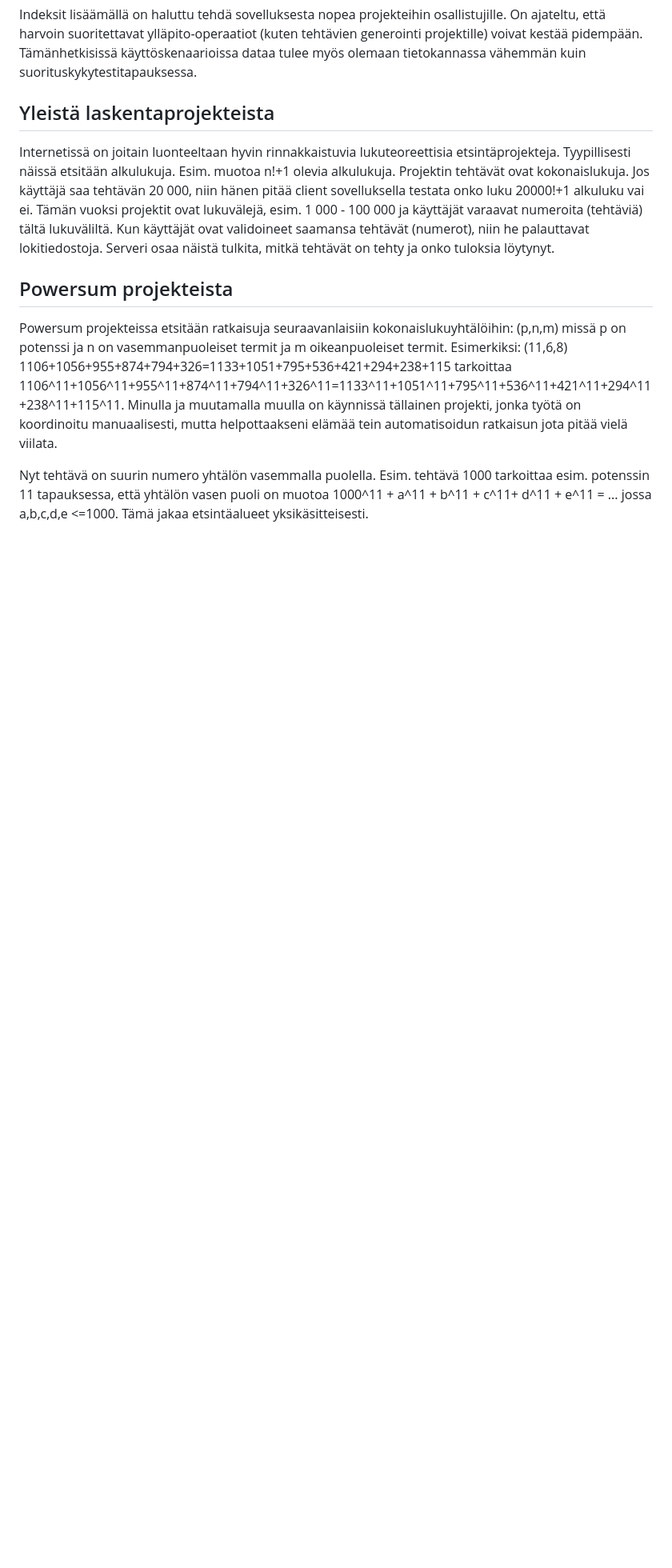
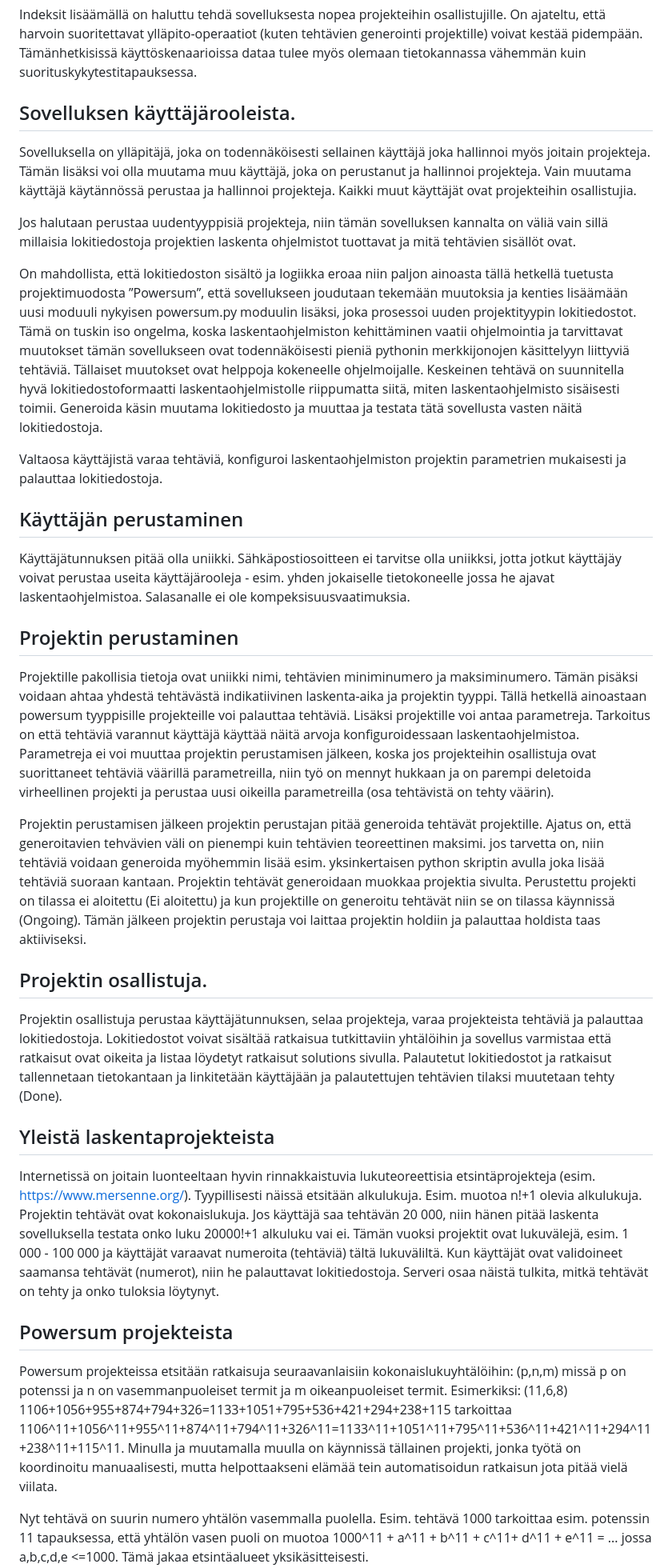
Before and after one commit to nuuttikuosa/laskentaprojektien-hallinta, a Markdown page: README.md, the part around the change printed below. Shown: that part at 80% size. GitHub-like rendering; blank space fills up the shorter version.

Commit message:
Clarified usage and project logic

```diff
--- a/README.md
+++ b/README.md
@@ -65,9 +65,30 @@ Indeksit hidastavat tietokantaan lisäämisoperaatioita, mutta tämä näkyy kä
 
 Indeksit lisäämällä on haluttu tehdä sovelluksesta nopea projekteihin osallistujille. On ajateltu, että harvoin suoritettavat ylläpito-operaatiot (kuten tehtävien generointi projektille) voivat kestää pidempään. Tämänhetkisissä käyttöskenaarioissa dataa tulee myös olemaan tietokannassa vähemmän kuin suorituskykytestitapauksessa.
 
+## Sovelluksen käyttäjärooleista.
+
+Sovelluksella on ylläpitäjä, joka on todennäköisesti sellainen käyttäjä joka hallinnoi myös joitain projekteja. Tämän lisäksi voi olla muutama muu käyttäjä, joka on perustanut ja hallinnoi projekteja. Vain muutama käyttäjä käytännössä perustaa ja hallinnoi projekteja.
+Kaikki muut käyttäjät ovat projekteihin osallistujia.
+
+Jos halutaan perustaa uudentyyppisiä projekteja, niin tämän sovelluksen kannalta on väliä vain sillä millaisia lokitiedostoja projektien laskenta ohjelmistot tuottavat ja mitä tehtävien sisällöt ovat.
+
+On mahdollista, että lokitiedoston sisältö ja logiikka eroaa niin paljon ainoasta tällä hetkellä tuetusta projektimuodosta ”Powersum”, että sovellukseen joudutaan tekemään muutoksia ja kenties lisäämään uusi moduuli nykyisen powersum.py moduulin lisäksi, joka prosessoi uuden projektityypin lokitiedostot. Tämä on tuskin iso ongelma, koska laskentaohjelmiston kehittäminen vaatii ohjelmointia ja tarvittavat muutokset tämän sovellukseen ovat todennäköisesti pieniä pythonin merkkijonojen käsittelyyn liittyviä tehtäviä. Tällaiset muutokset ovat helppoja kokeneelle ohjelmoijalle.  Keskeinen tehtävä on suunnitella hyvä lokitiedostoformaatti laskentaohjelmistolle riippumatta siitä, miten laskentaohjelmisto sisäisesti toimii. Generoida käsin muutama lokitiedosto ja muuttaa ja testata tätä sovellusta vasten näitä lokitiedostoja.
+
+Valtaosa käyttäjistä varaa tehtäviä, konfiguroi laskentaohjelmiston projektin parametrien mukaisesti ja palauttaa lokitiedostoja.
+
+ ## Käyttäjän perustaminen
+ Käyttäjätunnuksen pitää olla uniikki. Sähkäpostiosoitteen ei tarvitse olla uniikksi, jotta jotkut käyttäjäy voivat perustaa useita käyttäjärooleja - esim. yhden jokaiselle tietokoneelle jossa he ajavat laskentaohjelmistoa. Salasanalle ei ole kompeksisuusvaatimuksia.
+
+ ## Projektin perustaminen
+ Projektille pakollisia tietoja ovat uniikki nimi, tehtävien miniminumero ja maksiminumero. Tämän pisäksi voidaan ahtaa yhdestä tehtävästä indikatiivinen laskenta-aika ja projektin tyyppi. Tällä hetkellä ainoastaan powersum tyyppisille projekteille voi palauttaa tehtäviä. Lisäksi projektille voi antaa parametreja. Tarkoitus on että tehtäviä varannut käyttäjä käyttää näitä arvoja konfiguroidessaan laskentaohjelmistoa. Parametreja ei voi muuttaa projektin perustamisen jälkeen, koska jos projekteihin osallistuja ovat suorittaneet tehtäviä väärillä parametreilla, niin työ on mennyt hukkaan ja on parempi deletoida virheellinen projekti ja perustaa uusi oikeilla parametreilla (osa tehtävistä on tehty väärin).
+
+Projektin perustamisen jälkeen projektin perustajan pitää generoida tehtävät projektille. Ajatus on, että generoitavien tehvävien väli on pienempi kuin tehtävien teoreettinen maksimi. jos tarvetta on, niin tehtäviä voidaan generoida myöhemmin lisää esim. yksinkertaisen python skriptin avulla joka lisää tehtäviä suoraan kantaan. Projektin tehtävät generoidaan muokkaa projektia sivulta. Perustettu projekti on tilassa ei aloitettu (Ei aloitettu) ja kun projektille on generoitu tehtävät niin se on tilassa käynnissä (Ongoing). Tämän jälkeen projektin perustaja voi laittaa projektin holdiin ja palauttaa holdista taas aktiiviseksi.
+
+## Projektin osallistuja.
+Projektin osallistuja perustaa käyttäjätunnuksen, selaa projekteja, varaa projekteista tehtäviä ja palauttaa lokitiedostoja. Lokitiedostot voivat sisältää ratkaisua tutkittaviin yhtälöihin ja sovellus varmistaa että ratkaisut ovat oikeita ja listaa löydetyt ratkaisut solutions sivulla. Palautetut lokitiedostot ja ratkaisut tallennetaan tietokantaan ja linkitetään käyttäjään ja palautettujen tehtävien tilaksi muutetaan tehty (Done).
 
  ## Yleistä laskentaprojekteista
-Internetissä on joitain luonteeltaan hyvin rinnakkaistuvia lukuteoreettisia etsintäprojekteja. Tyypillisesti näissä etsitään alkulukuja. Esim. muotoa n!+1 olevia alkulukuja. Projektin tehtävät ovat kokonaislukuja. Jos käyttäjä saa tehtävän 20 000, niin hänen pitää client sovelluksella testata onko luku 20000!+1 alkuluku vai ei. Tämän vuoksi projektit ovat lukuvälejä, esim. 1 000 - 100 000 ja käyttäjät varaavat numeroita (tehtäviä) tältä lukuväliltä. Kun käyttäjät ovat validoineet saamansa tehtävät (numerot), niin he palauttavat lokitiedostoja. Serveri osaa näistä tulkita, mitkä tehtävät on tehty ja onko tuloksia löytynyt.
+Internetissä on joitain luonteeltaan hyvin rinnakkaistuvia lukuteoreettisia etsintäprojekteja (esim. https://www.mersenne.org/). Tyypillisesti näissä etsitään alkulukuja. Esim. muotoa n!+1 olevia alkulukuja. Projektin tehtävät ovat kokonaislukuja. Jos käyttäjä saa tehtävän 20 000, niin hänen pitää laskenta sovelluksella testata onko luku 20000!+1 alkuluku vai ei. Tämän vuoksi projektit ovat lukuvälejä, esim. 1 000 - 100 000 ja käyttäjät varaavat numeroita (tehtäviä) tältä lukuväliltä. Kun käyttäjät ovat validoineet saamansa tehtävät (numerot), niin he palauttavat lokitiedostoja. Serveri osaa näistä tulkita, mitkä tehtävät on tehty ja onko tuloksia löytynyt.
 
  ## Powersum projekteista
  Powersum projekteissa etsitään ratkaisuja seuraavanlaisiin kokonaislukuyhtälöihin:
```
Also changed, not shown: other parts of README.md (+4 -2 lines).
